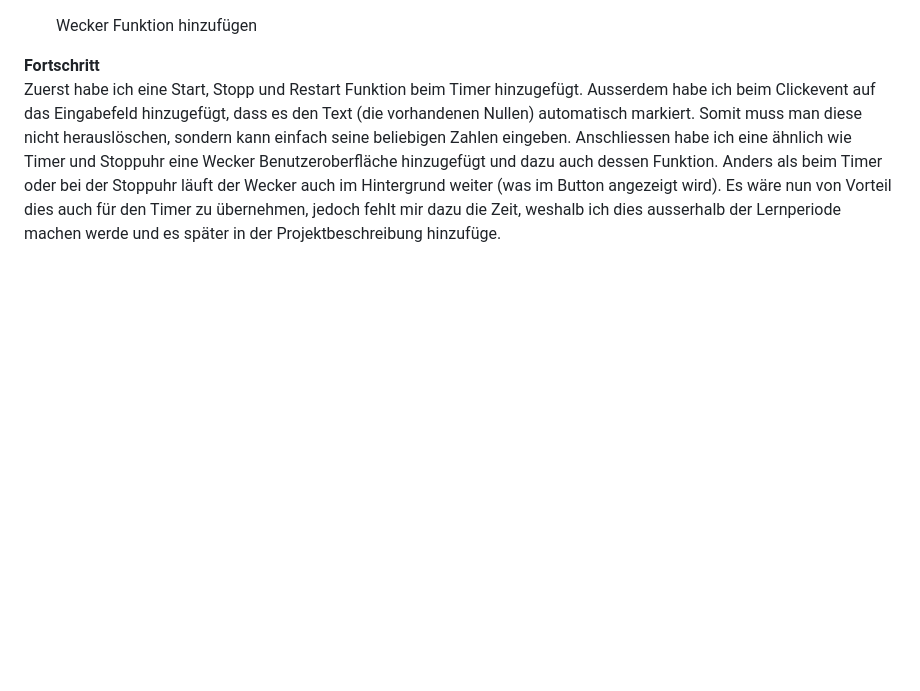
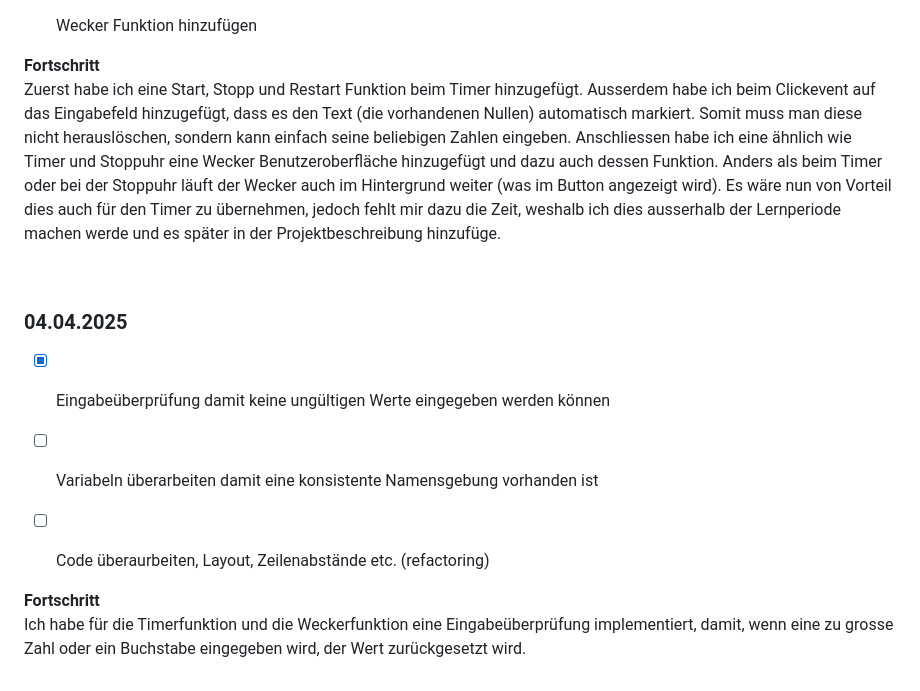
Before and after one commit to Fynn8962/Python-Alarm-Clock, a Markdown page: README.md, the part around the change. Rendered like a GitHub page; blank space fills up the shorter version.

```diff
--- a/README.md
+++ b/README.md
@@ -89,3 +89,16 @@ Ich habe mithilfe eines Tutorials und KI die Stoppuhr Funktion implementiert. Ic
 
 **Fortschritt**
 Zuerst habe ich eine Start, Stopp und Restart Funktion beim Timer hinzugefügt. Ausserdem habe ich beim Clickevent auf das Eingabefeld hinzugefügt, dass es den Text (die vorhandenen Nullen) automatisch markiert. Somit muss man diese nicht herauslöschen, sondern kann einfach seine beliebigen Zahlen eingeben. Anschliessen habe ich eine ähnlich wie Timer und Stoppuhr eine Wecker Benutzeroberfläche hinzugefügt und dazu auch dessen Funktion. Anders als beim Timer oder bei der Stoppuhr läuft der Wecker auch im Hintergrund weiter (was im Button angezeigt wird). Es wäre nun von Vorteil dies auch für den Timer zu übernehmen, jedoch fehlt mir dazu die Zeit, weshalb ich dies ausserhalb der Lernperiode machen werde und es später in der Projektbeschreibung hinzufüge.
+
+
+ &nbsp;
+
+### 04.04.2025
+- [x] Eingabeüberprüfung damit keine ungültigen Werte eingegeben werden können
+- [ ] Variabeln überarbeiten damit eine konsistente Namensgebung vorhanden ist
+- [ ] Code überaurbeiten, Layout, Zeilenabstände etc. (refactoring)
+
+
+
+**Fortschritt**
+Ich habe für die Timerfunktion und die Weckerfunktion eine Eingabeüberprüfung implementiert, damit, wenn eine zu grosse Zahl oder ein Buchstabe eingegeben wird, der Wert zurückgesetzt wird.
```
